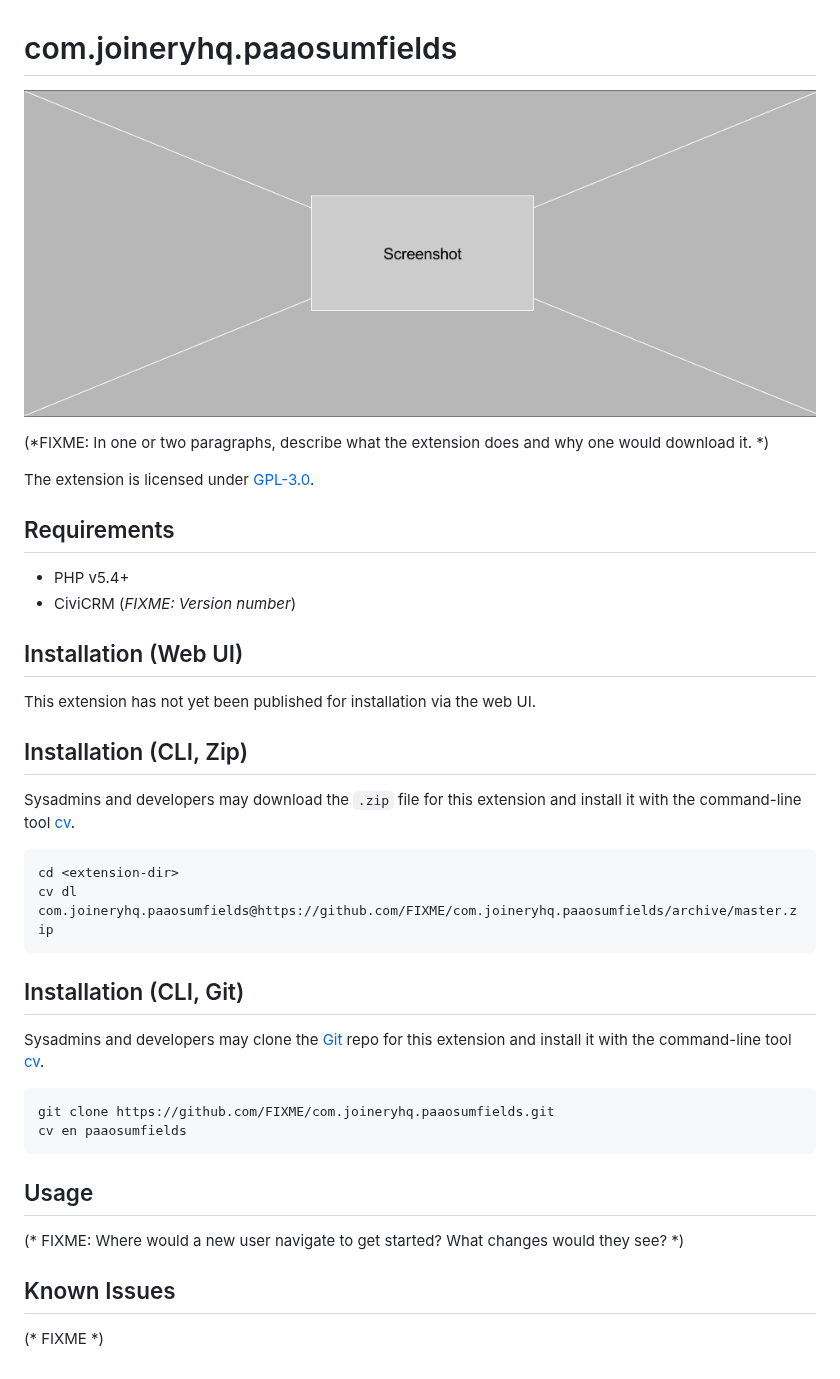
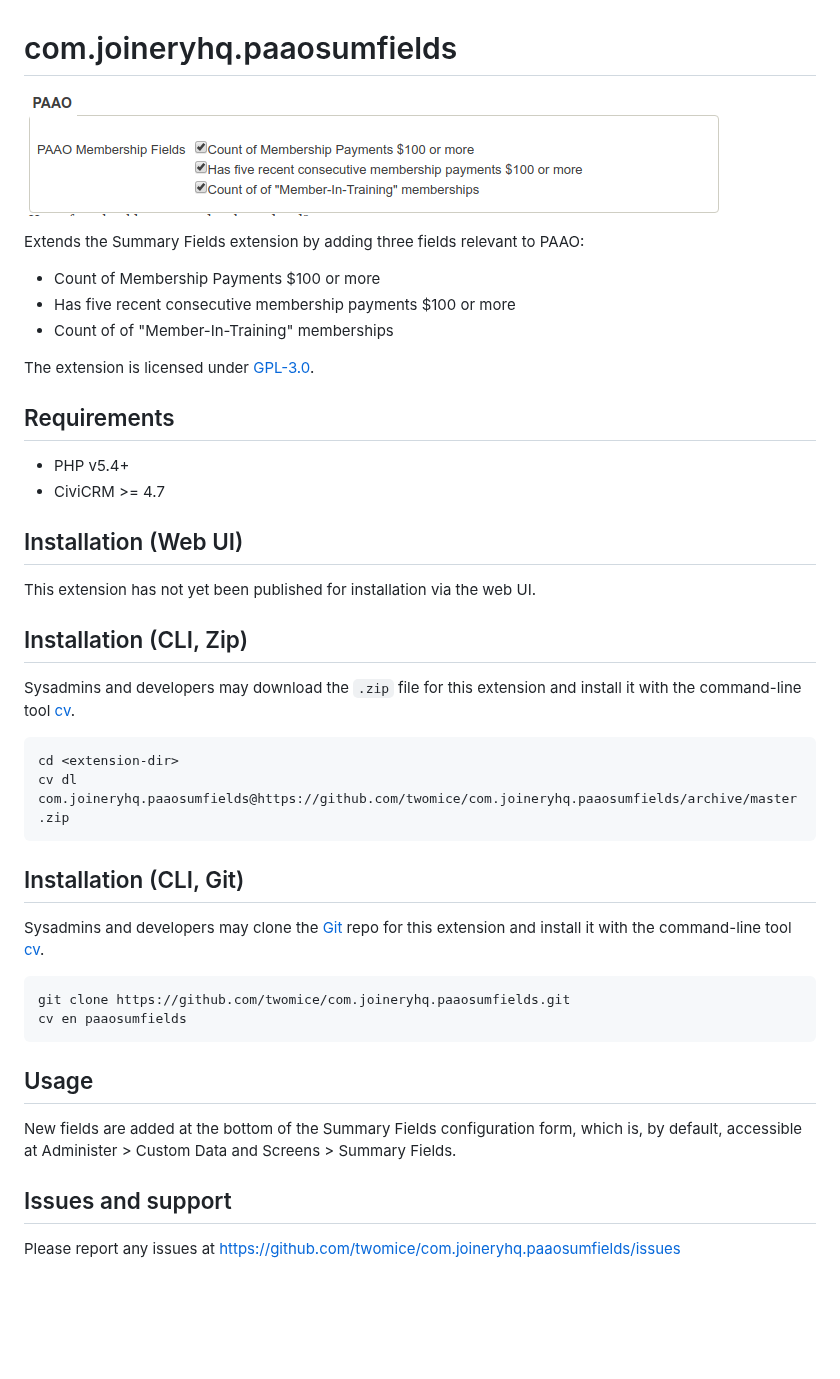
Before and after one commit to twomice/com.joineryhq.paaosumfields, a Markdown page: README.md, the part around the change. Drawn GitHub-style; pictures changed too: images/paaosumfields.png (added); blank space fills up the shorter version.

Commit message:
Updated README; added screenhot.

````diff
--- a/README.md
+++ b/README.md
@@ -1,15 +1,19 @@
 # com.joineryhq.paaosumfields
 
-![Screenshot](/images/screenshot.png)
+![Screenshot](/images/paaosumfields.png)
 
-(*FIXME: In one or two paragraphs, describe what the extension does and why one would download it. *)
+Extends the Summary Fields extension by adding three fields relevant to PAAO:
+
+* Count of Membership Payments $100 or more
+* Has five recent consecutive membership payments $100 or more
+* Count of of "Member-In-Training" memberships
 
 The extension is licensed under [GPL-3.0](LICENSE.txt).
 
 ## Requirements
 
 * PHP v5.4+
-* CiviCRM (*FIXME: Version number*)
+* CiviCRM >= 4.7
 
 ## Installation (Web UI)
 
@@ -22,7 +26,7 @@ install it with the command-line tool [cv](https://github.com/civicrm/cv).
 
 ```bash
 cd <extension-dir>
-cv dl com.joineryhq.paaosumfields@https://github.com/FIXME/com.joineryhq.paaosumfields/archive/master.zip
+cv dl com.joineryhq.paaosumfields@https://github.com/twomice/com.joineryhq.paaosumfields/archive/master.zip
 ```
 
 ## Installation (CLI, Git)
@@ -31,14 +35,15 @@ Sysadmins and developers may clone the [Git](https://en.wikipedia.org/wiki/Git)
 install it with the command-line tool [cv](https://github.com/civicrm/cv).
 
 ```bash
-git clone https://github.com/FIXME/com.joineryhq.paaosumfields.git
+git clone https://github.com/twomice/com.joineryhq.paaosumfields.git
 cv en paaosumfields
 ```
 
 ## Usage
 
-(* FIXME: Where would a new user navigate to get started? What changes would they see? *)
+New fields are added at the bottom of the Summary Fields configuration form, which
+is, by default, accessible at Administer > Custom Data and Screens > Summary Fields.
 
-## Known Issues
+## Issues and support
 
-(* FIXME *)
+Please report any issues at https://github.com/twomice/com.joineryhq.paaosumfields/issues
````
